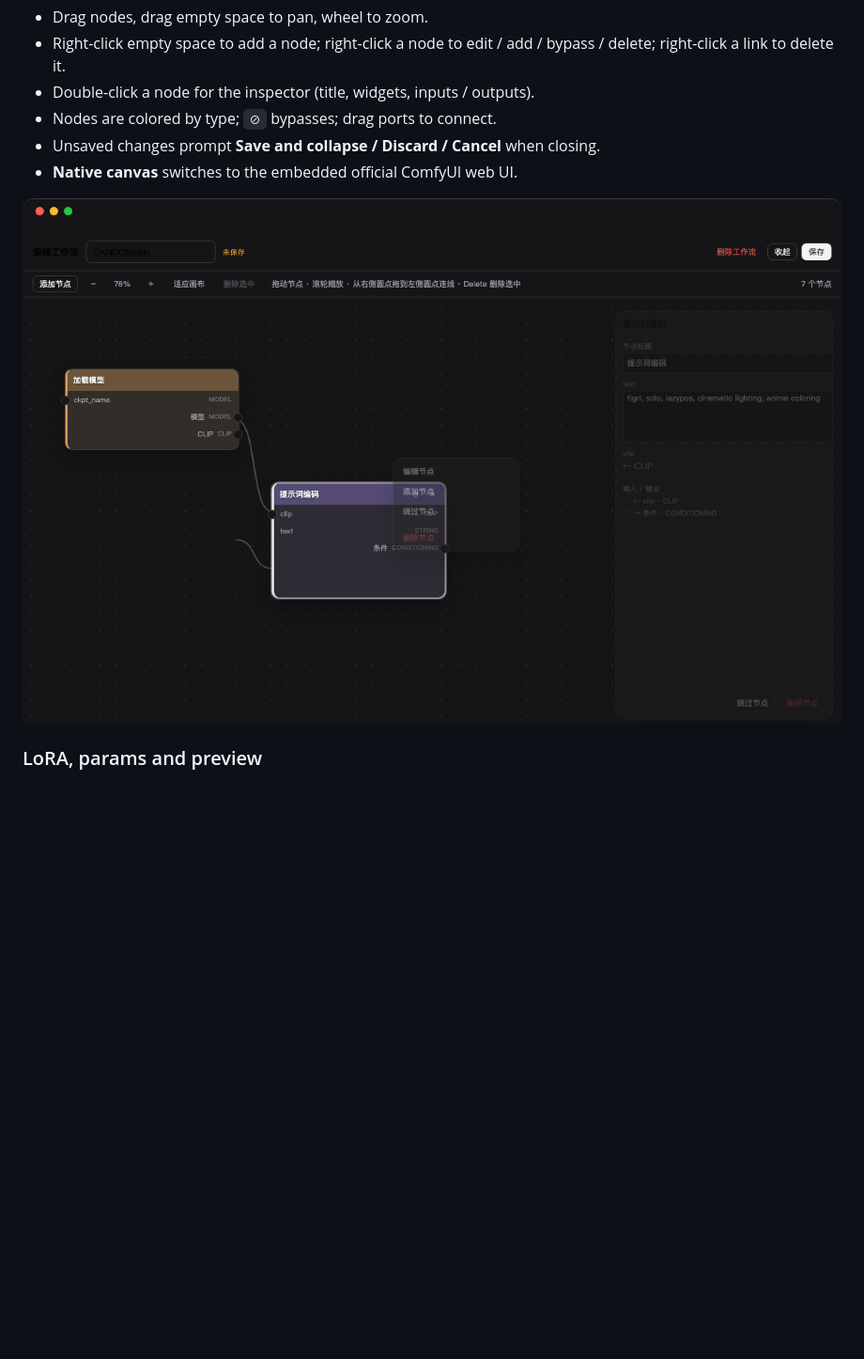
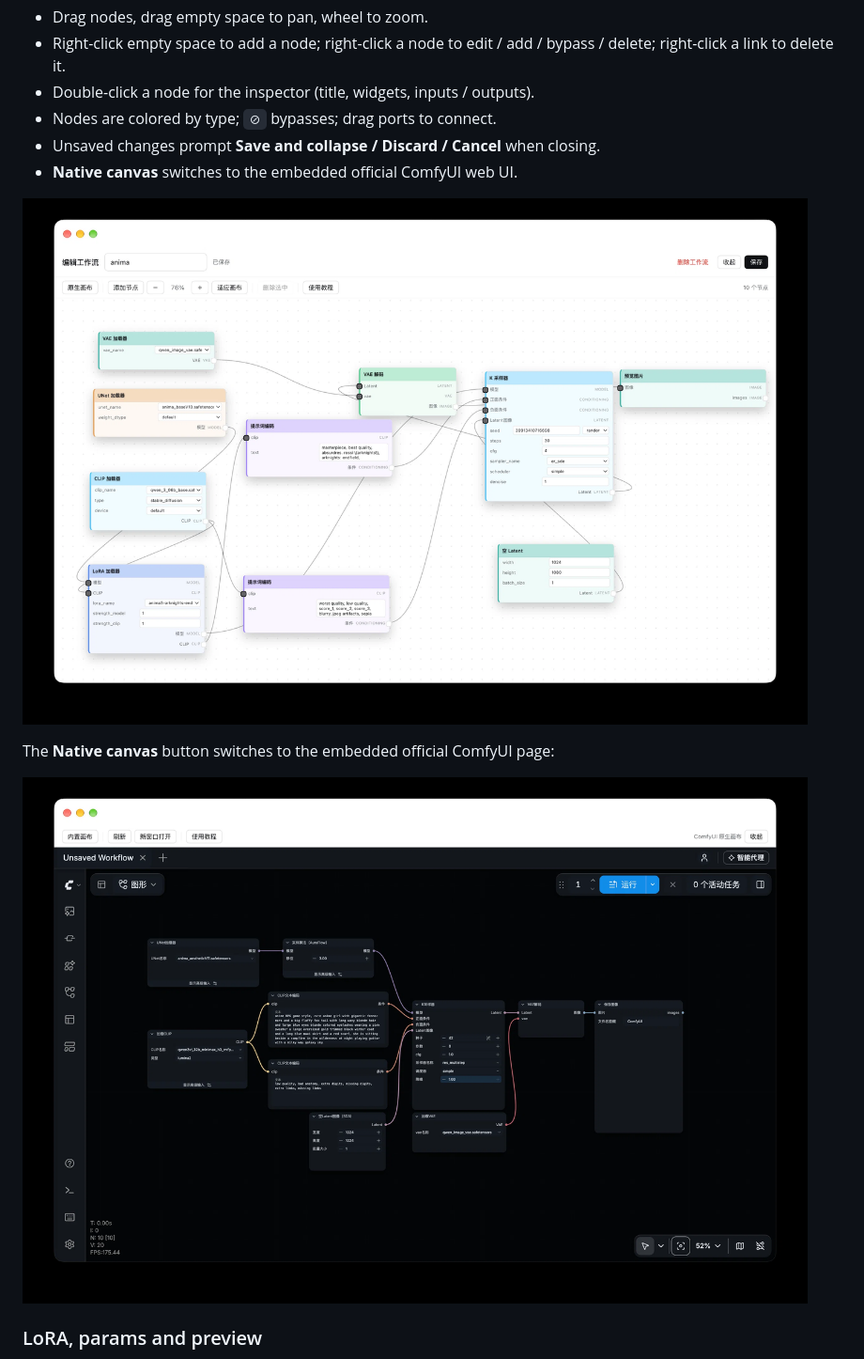
Before and after one commit to xingyeai23/dsh-comfyui-studio, a Markdown page: README.en.md, the part around the change. Shown at 94% size. Rendered like a GitHub page; pictures changed too: docs/screenshot-editor.png, docs/screenshot-native.png (added); blank space fills up the shorter version.

```diff
--- a/README.en.md
+++ b/README.en.md
@@ -77,6 +77,10 @@ Press **Edit** on the workflow card. The canvas slides up; rename / delete the w
 
 ![Editor](https://raw.githubusercontent.com/xingyeai23/dsh-comfyui-studio/main/docs/screenshot-editor.png)
 
+The **Native canvas** button switches to the embedded official ComfyUI page:
+
+![Native ComfyUI canvas](https://raw.githubusercontent.com/xingyeai23/dsh-comfyui-studio/main/docs/screenshot-native.png)
+
 ### LoRA, params and preview
 
 - **LoRA card**: choose a file, adjust model / CLIP strength, uncheck Enabled to bypass the LoRA node.
```
Also changed, not shown: README.md (+4 -0 lines), docs/screenshot-lightbox.png, docs/screenshot-main.png.
